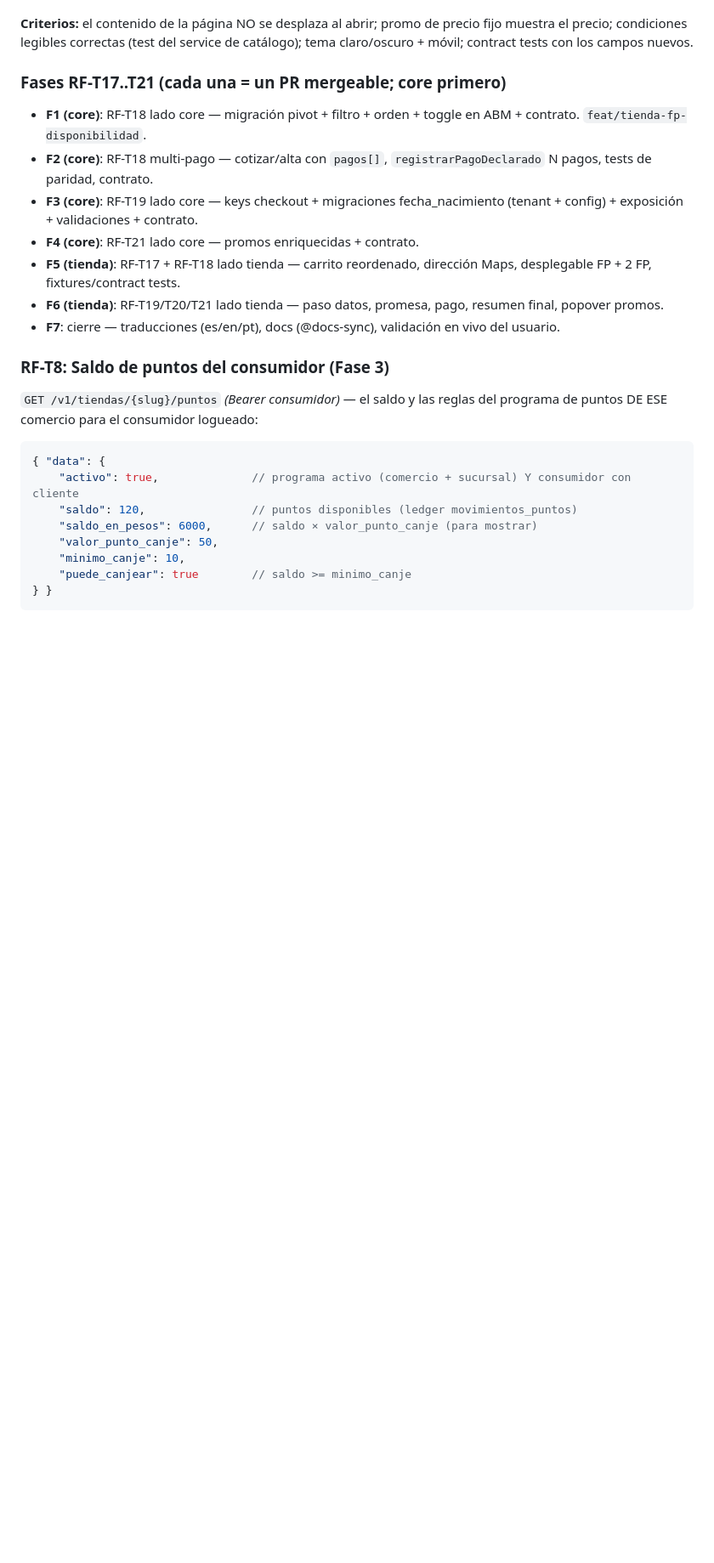
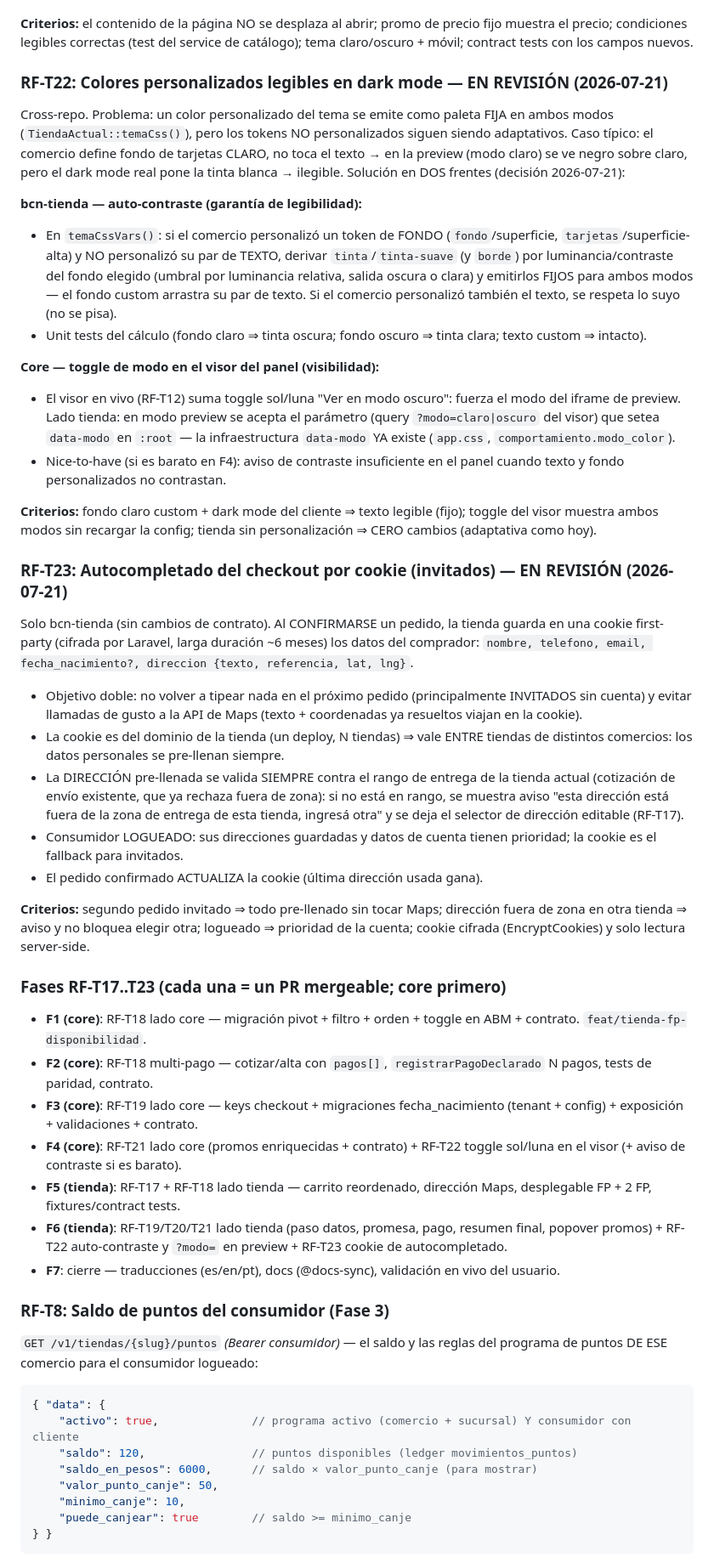
Before and after one commit to FacuGalan/bcn, a Markdown page: .claude/specs/tienda-online.md, the part around the change. Shown at 85% size. Drawn GitHub-style; blank space fills up the shorter version.

Commit message:
docs(spec): RF-T22 dark mode legible + RF-T23 autocompletado por cookie
Co-Authored-By: Claude Fable 5 <noreply@anthropic.com>
Claude-Session: https://claude.ai/code/session_01TTYNmsakvDVTHtbjAgJXXC

```diff
--- a/.claude/specs/tienda-online.md
+++ b/.claude/specs/tienda-online.md
@@ -850,7 +850,71 @@ de precio fijo muestra el precio; condiciones legibles correctas (test
 del service de catálogo); tema claro/oscuro + móvil; contract tests con
 los campos nuevos.
 
-### Fases RF-T17..T21 (cada una = un PR mergeable; core primero)
+### RF-T22: Colores personalizados legibles en dark mode — EN REVISIÓN (2026-07-21)
+
+Cross-repo. Problema: un color personalizado del tema se emite como
+paleta FIJA en ambos modos (`TiendaActual::temaCss()`), pero los tokens
+NO personalizados siguen siendo adaptativos. Caso típico: el comercio
+define fondo de tarjetas CLARO, no toca el texto → en la preview (modo
+claro) se ve negro sobre claro, pero el dark mode real pone la tinta
+blanca → ilegible. Solución en DOS frentes (decisión 2026-07-21):
+
+**bcn-tienda — auto-contraste (garantía de legibilidad):**
+
+- En `temaCssVars()`: si el comercio personalizó un token de FONDO
+  (`fondo`/superficie, `tarjetas`/superficie-alta) y NO personalizó su
+  par de TEXTO, derivar `tinta`/`tinta-suave` (y `borde`) por
+  luminancia/contraste del fondo elegido (umbral por luminancia
+  relativa, salida oscura o clara) y emitirlos FIJOS para ambos modos
+  — el fondo custom arrastra su par de texto. Si el comercio
+  personalizó también el texto, se respeta lo suyo (no se pisa).
+- Unit tests del cálculo (fondo claro ⇒ tinta oscura; fondo oscuro ⇒
+  tinta clara; texto custom ⇒ intacto).
+
+**Core — toggle de modo en el visor del panel (visibilidad):**
+
+- El visor en vivo (RF-T12) suma toggle sol/luna "Ver en modo oscuro":
+  fuerza el modo del iframe de preview. Lado tienda: en modo preview se
+  acepta el parámetro (query `?modo=claro|oscuro` del visor) que setea
+  `data-modo` en `:root` — la infraestructura `data-modo` YA existe
+  (`app.css`, `comportamiento.modo_color`).
+- Nice-to-have (si es barato en F4): aviso de contraste insuficiente en
+  el panel cuando texto y fondo personalizados no contrastan.
+
+**Criterios:** fondo claro custom + dark mode del cliente ⇒ texto
+legible (fijo); toggle del visor muestra ambos modos sin recargar la
+config; tienda sin personalización ⇒ CERO cambios (adaptativa como
+hoy).
+
+### RF-T23: Autocompletado del checkout por cookie (invitados) — EN REVISIÓN (2026-07-21)
+
+Solo bcn-tienda (sin cambios de contrato). Al CONFIRMARSE un pedido, la
+tienda guarda en una cookie first-party (cifrada por Laravel, larga
+duración ~6 meses) los datos del comprador: `nombre, telefono, email,
+fecha_nacimiento?, direccion {texto, referencia, lat, lng}`.
+
+- Objetivo doble: no volver a tipear nada en el próximo pedido
+  (principalmente INVITADOS sin cuenta) y evitar llamadas de gusto a la
+  API de Maps (texto + coordenadas ya resueltos viajan en la cookie).
+- La cookie es del dominio de la tienda (un deploy, N tiendas) ⇒ vale
+  ENTRE tiendas de distintos comercios: los datos personales se
+  pre-llenan siempre.
+- La DIRECCIÓN pre-llenada se valida SIEMPRE contra el rango de entrega
+  de la tienda actual (cotización de envío existente, que ya rechaza
+  fuera de zona): si no está en rango, se muestra aviso "esta dirección
+  está fuera de la zona de entrega de esta tienda, ingresá otra" y se
+  deja el selector de dirección editable (RF-T17).
+- Consumidor LOGUEADO: sus direcciones guardadas y datos de cuenta
+  tienen prioridad; la cookie es el fallback para invitados.
+- El pedido confirmado ACTUALIZA la cookie (última dirección usada
+  gana).
+
+**Criterios:** segundo pedido invitado ⇒ todo pre-llenado sin tocar
+Maps; dirección fuera de zona en otra tienda ⇒ aviso y no bloquea
+elegir otra; logueado ⇒ prioridad de la cuenta; cookie cifrada
+(EncryptCookies) y solo lectura server-side.
+
+### Fases RF-T17..T23 (cada una = un PR mergeable; core primero)
 
 - **F1 (core)**: RF-T18 lado core — migración pivot + filtro + orden +
   toggle en ABM + contrato. `feat/tienda-fp-disponibilidad`.
@@ -859,11 +923,14 @@ los campos nuevos.
 - **F3 (core)**: RF-T19 lado core — keys checkout + migraciones
   fecha_nacimiento (tenant + config) + exposición + validaciones +
   contrato.
-- **F4 (core)**: RF-T21 lado core — promos enriquecidas + contrato.
+- **F4 (core)**: RF-T21 lado core (promos enriquecidas + contrato) +
+  RF-T22 toggle sol/luna en el visor (+ aviso de contraste si es
+  barato).
 - **F5 (tienda)**: RF-T17 + RF-T18 lado tienda — carrito reordenado,
   dirección Maps, desplegable FP + 2 FP, fixtures/contract tests.
-- **F6 (tienda)**: RF-T19/T20/T21 lado tienda — paso datos, promesa,
-  pago, resumen final, popover promos.
+- **F6 (tienda)**: RF-T19/T20/T21 lado tienda (paso datos, promesa,
+  pago, resumen final, popover promos) + RF-T22 auto-contraste y
+  `?modo=` en preview + RF-T23 cookie de autocompletado.
 - **F7**: cierre — traducciones (es/en/pt), docs (@docs-sync),
   validación en vivo del usuario.
 
```
